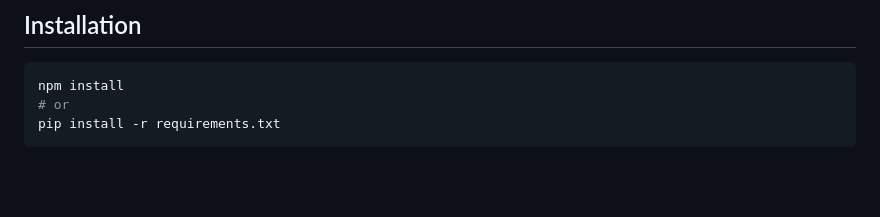
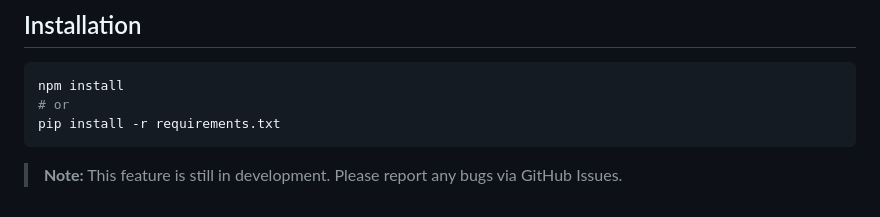
Before and after one commit to mubbashirdevsite/daily-news-hub, a Markdown page: README.md, the part around the change. GitHub-like rendering; blank space fills up the shorter version.

````diff
--- a/README.md
+++ b/README.md
@@ -1787,3 +1787,5 @@ npm install
 # or
 pip install -r requirements.txt
 ```
+
+> **Note:** This feature is still in development. Please report any bugs via GitHub Issues.
````
